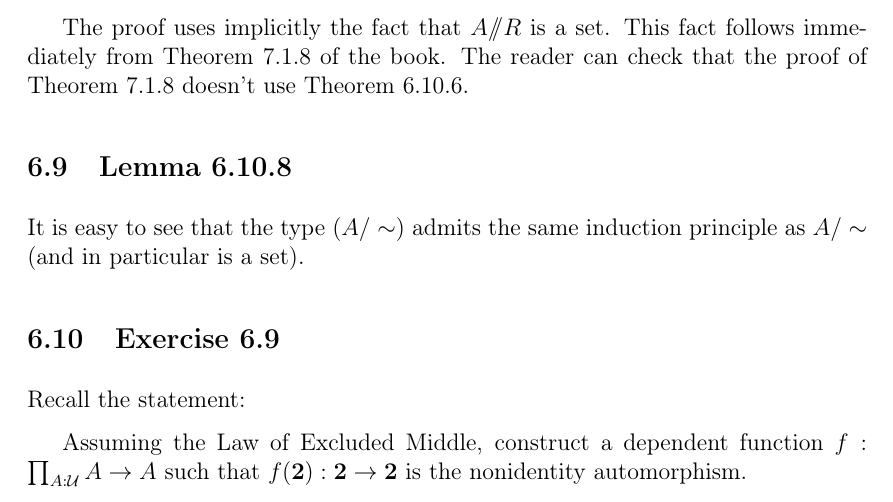
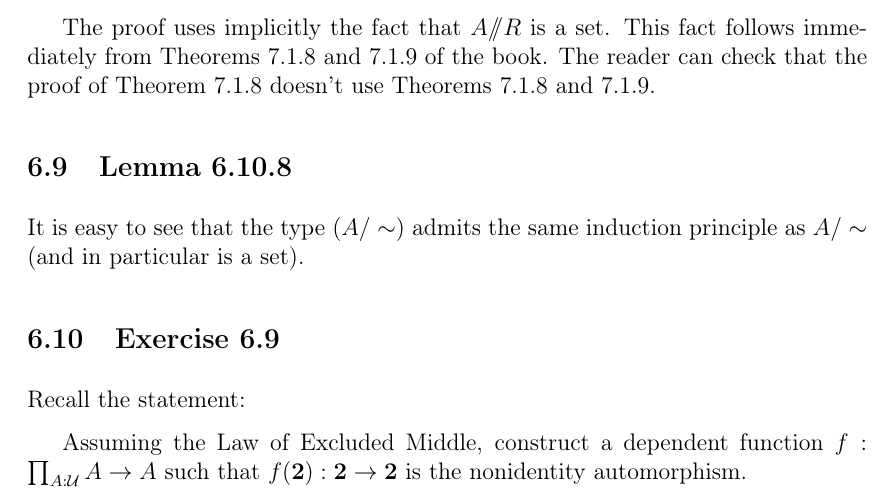
Before and after one commit to Pierre-Yves-Gaillard/HoTT_Reading_Notes, a LaTeX document (HoTT_Reading_Notes_a.tex): part of page 34 of 44, cut so that both start at the same text. Compiled offline with pdfLaTeX.

Commit message:
Update HoTT_Reading_Notes_a.tex

```diff
--- a/HoTT_Reading_Notes_a.tex
+++ b/HoTT_Reading_Notes_a.tex
@@ -1518,7 +1518,7 @@ It is easy to see that if our type family $P:A/R\to\Set$ is such that $P(q(b))$
 
 Recall the statement: For any equivalence relation $R$ on $A$, the type $A/\!\!/R$ is equivalent to the set-quotient $A/R$.
 
-The proof uses implicitly the fact that $A/\!\!/R$ is a set. This fact follows immediately from Theorem 7.1.8 of the book. The reader can check that the proof of Theorem 7.1.8 doesn't use Theorem 6.10.6.
+The proof uses implicitly the fact that $A/\!\!/R$ is a set. This fact follows immediately from Theorems 7.1.8 and 7.1.9 of the book. The reader can check that the proof of Theorem 7.1.8 doesn't use Theorems 7.1.8 and 7.1.9.
 
 %%
 
```
